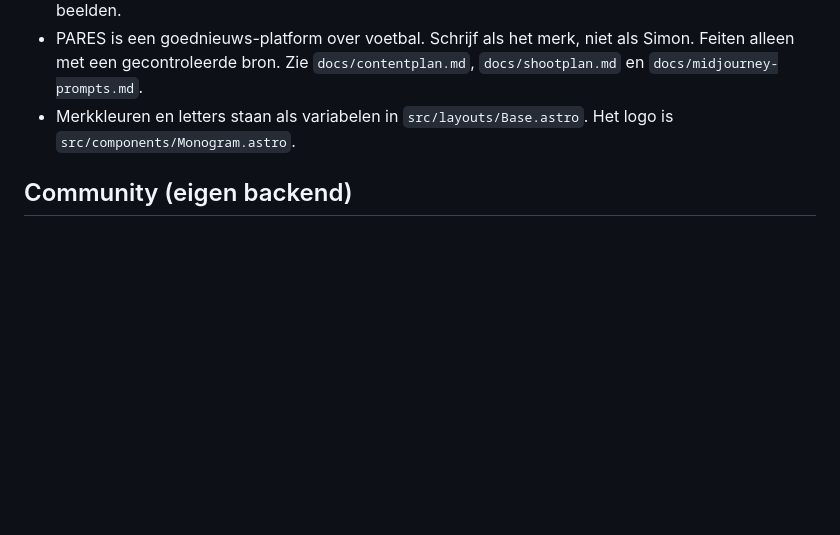
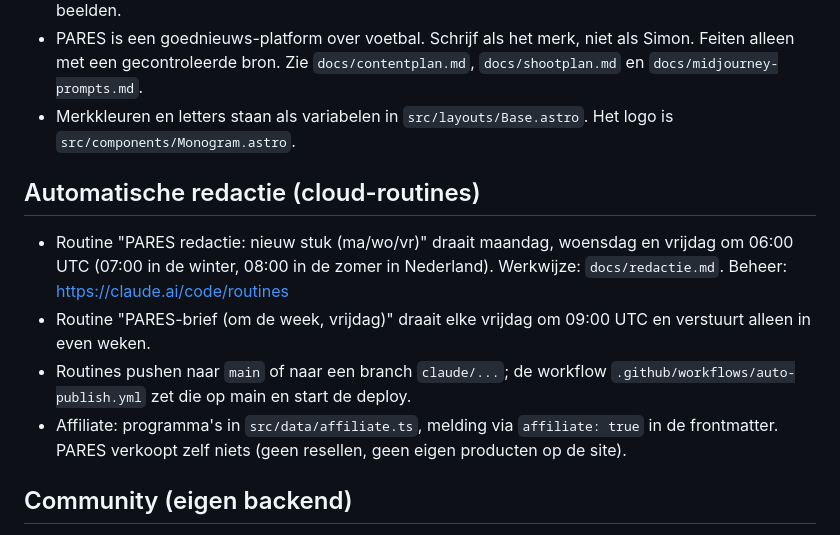
Before and after one commit to simoncollectif/pares-site, a Markdown page: CLAUDE.md, the part around the change. GitHub-like rendering; blank space fills up the shorter version.

Commit message:
Notities: automatische redactie en verdienmodel
Co-Authored-By: Claude Opus 5.5 <noreply@anthropic.com>

```diff
--- a/CLAUDE.md
+++ b/CLAUDE.md
@@ -12,6 +12,13 @@ Magazine en community van PARES (paresfootball.com) over voetbalcultuur: tenues,
 - Elk verhaal heeft een `rubriek` (zie `src/data/rubrieken.ts`), een `vorm` (`verhaal` of `kort`) en bij nieuws een `bron` (naam + url). Beelden staan in `src/assets/beeld/`; zet `imageAi: true` bij AI-beelden.
 - PARES is een goednieuws-platform over voetbal. Schrijf als het merk, niet als Simon. Feiten alleen met een gecontroleerde bron. Zie `docs/contentplan.md`, `docs/shootplan.md` en `docs/midjourney-prompts.md`.
 - Merkkleuren en letters staan als variabelen in `src/layouts/Base.astro`. Het logo is `src/components/Monogram.astro`.
+
+## Automatische redactie (cloud-routines)
+
+- Routine "PARES redactie: nieuw stuk (ma/wo/vr)" draait maandag, woensdag en vrijdag om 06:00 UTC (07:00 in de winter, 08:00 in de zomer in Nederland). Werkwijze: `docs/redactie.md`. Beheer: https://claude.ai/code/routines
+- Routine "PARES-brief (om de week, vrijdag)" draait elke vrijdag om 09:00 UTC en verstuurt alleen in even weken.
+- Routines pushen naar `main` of naar een branch `claude/...`; de workflow `.github/workflows/auto-publish.yml` zet die op main en start de deploy.
+- Affiliate: programma's in `src/data/affiliate.ts`, melding via `affiliate: true` in de frontmatter. PARES verkoopt zelf niets (geen resellen, geen eigen producten op de site).
 
 ## Community (eigen backend)
 
```
